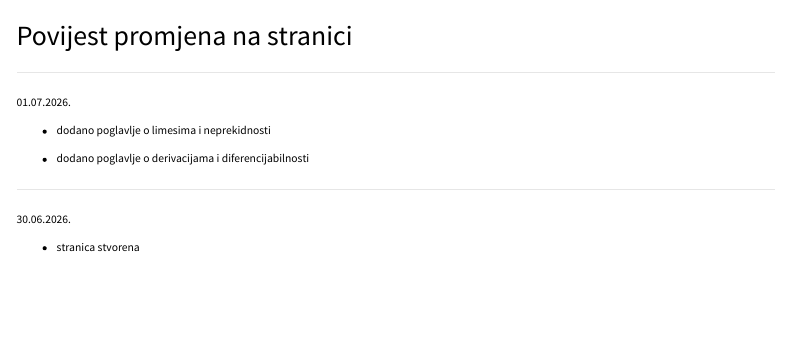
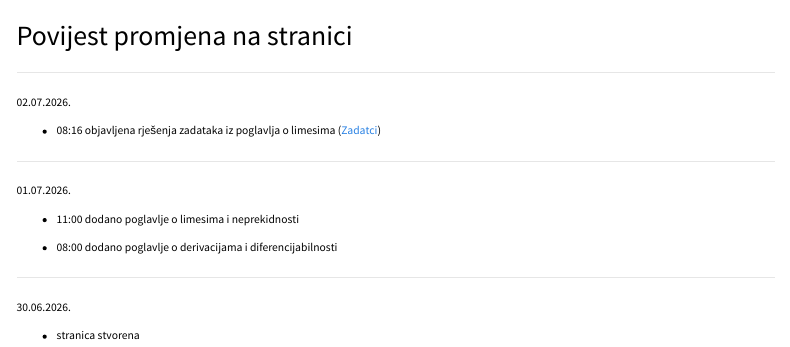
Before and after one commit to jkatona102/matematika, a Quarto document (promjene.qmd): the page in a window 1100 px wide, from its top. Rendered offline with R 4.5, knitr and Pandoc in place of Quarto, with nearby package versions; menus at the side of the page are left out.

Commit message:
Objavljena rješenja zadataka iz poglavlja o limesima

```diff
--- a/promjene.qmd
+++ b/promjene.qmd
@@ -4,11 +4,17 @@ title: "Povijest promjena na stranici"
 
 ---
 
+02.07.2026.
+
+- 08:16 objavljena rješenja zadataka iz poglavlja o limesima ([Zadatci](limesi/limesi-zadatci.qmd))
+
+---
+
 01.07.2026.
 
-- dodano poglavlje o limesima i neprekidnosti
+- 11:00 dodano poglavlje o limesima i neprekidnosti
 
-- dodano poglavlje o derivacijama i diferencijabilnosti
+- 08:00 dodano poglavlje o derivacijama i diferencijabilnosti
 
 ---
 
```
Also changed, not shown: limesi/limesi-zadatci.qmd (+4 -6 lines), 7 other files.
